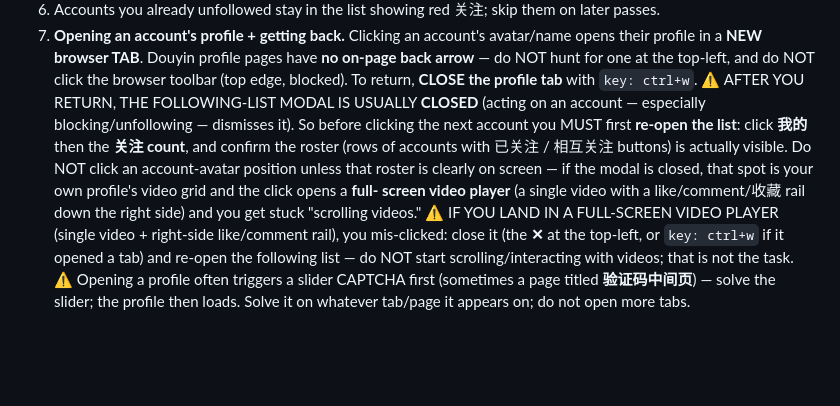
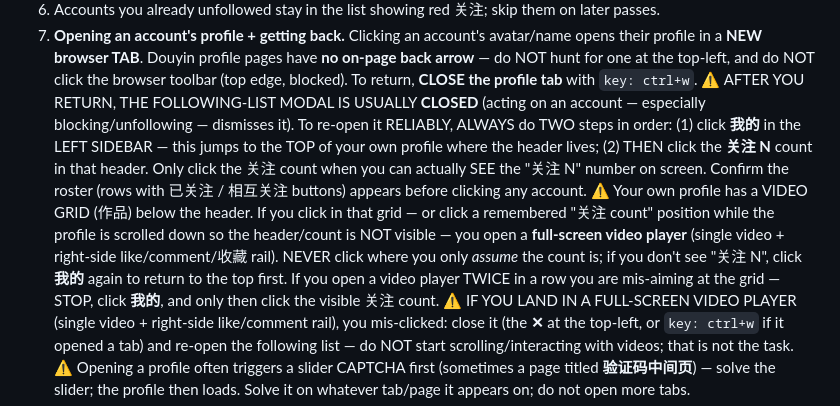
Before and after one commit to todanley/PC, a Markdown page: app/knowledge.md, the part around the change. Drawn GitHub-style; blank space fills up the shorter version.

Commit message:
fix(knowledge): re-open Following list via 我的 (top of profile), escape video-grid loop
Traversal got ~7 accounts deep then looped: clicking a remembered "关注 count"
position while the own-profile was scrolled to its video grid (作品) kept
opening the full-screen video player. Strengthen item 7: ALWAYS re-open via (1)
click 我的 in the left sidebar (jumps to the profile TOP/header), then (2) click
the VISIBLE 关注 N count. Never click an assumed count position; if you open a
video player twice in a row you're mis-aiming at the grid — click 我的 and
retry. Targets the observed close-video/open-list infinite loop.

Co-Authored-By: Claude Opus 4.7 (1M context) <noreply@anthropic.com>

```diff
--- a/app/knowledge.md
+++ b/app/knowledge.md
@@ -194,14 +194,20 @@ use the 关注 item in the left sidebar — that opens the following FEED
    and do NOT click the browser toolbar (top edge, blocked). To return, **CLOSE
    the profile tab** with `key: ctrl+w`.
    ⚠️ AFTER YOU RETURN, THE FOLLOWING-LIST MODAL IS USUALLY **CLOSED** (acting
-   on an account — especially blocking/unfollowing — dismisses it). So before
-   clicking the next account you MUST first **re-open the list**: click **我的**
-   then the **关注 count**, and confirm the roster (rows of accounts with
-   已关注 / 相互关注 buttons) is actually visible. Do NOT click an account-avatar
-   position unless that roster is clearly on screen — if the modal is closed,
-   that spot is your own profile's video grid and the click opens a **full-
-   screen video player** (a single video with a like/comment/收藏 rail down the
-   right side) and you get stuck "scrolling videos."
+   on an account — especially blocking/unfollowing — dismisses it). To re-open
+   it RELIABLY, ALWAYS do TWO steps in order: (1) click **我的** in the LEFT
+   SIDEBAR — this jumps to the TOP of your own profile where the header lives;
+   (2) THEN click the **关注 N** count in that header. Only click the 关注 count
+   when you can actually SEE the "关注 N" number on screen. Confirm the roster
+   (rows with 已关注 / 相互关注 buttons) appears before clicking any account.
+   ⚠️ Your own profile has a VIDEO GRID (作品) below the header. If you click in
+   that grid — or click a remembered "关注 count" position while the profile is
+   scrolled down so the header/count is NOT visible — you open a **full-screen
+   video player** (single video + right-side like/comment/收藏 rail). NEVER
+   click where you only *assume* the count is; if you don't see "关注 N", click
+   **我的** again to return to the top first. If you open a video player TWICE
+   in a row you are mis-aiming at the grid — STOP, click **我的**, and only then
+   click the visible 关注 count.
    ⚠️ IF YOU LAND IN A FULL-SCREEN VIDEO PLAYER (single video + right-side
    like/comment rail), you mis-clicked: close it (the **✕** at the top-left, or
    `key: ctrl+w` if it opened a tab) and re-open the following list — do NOT
```
